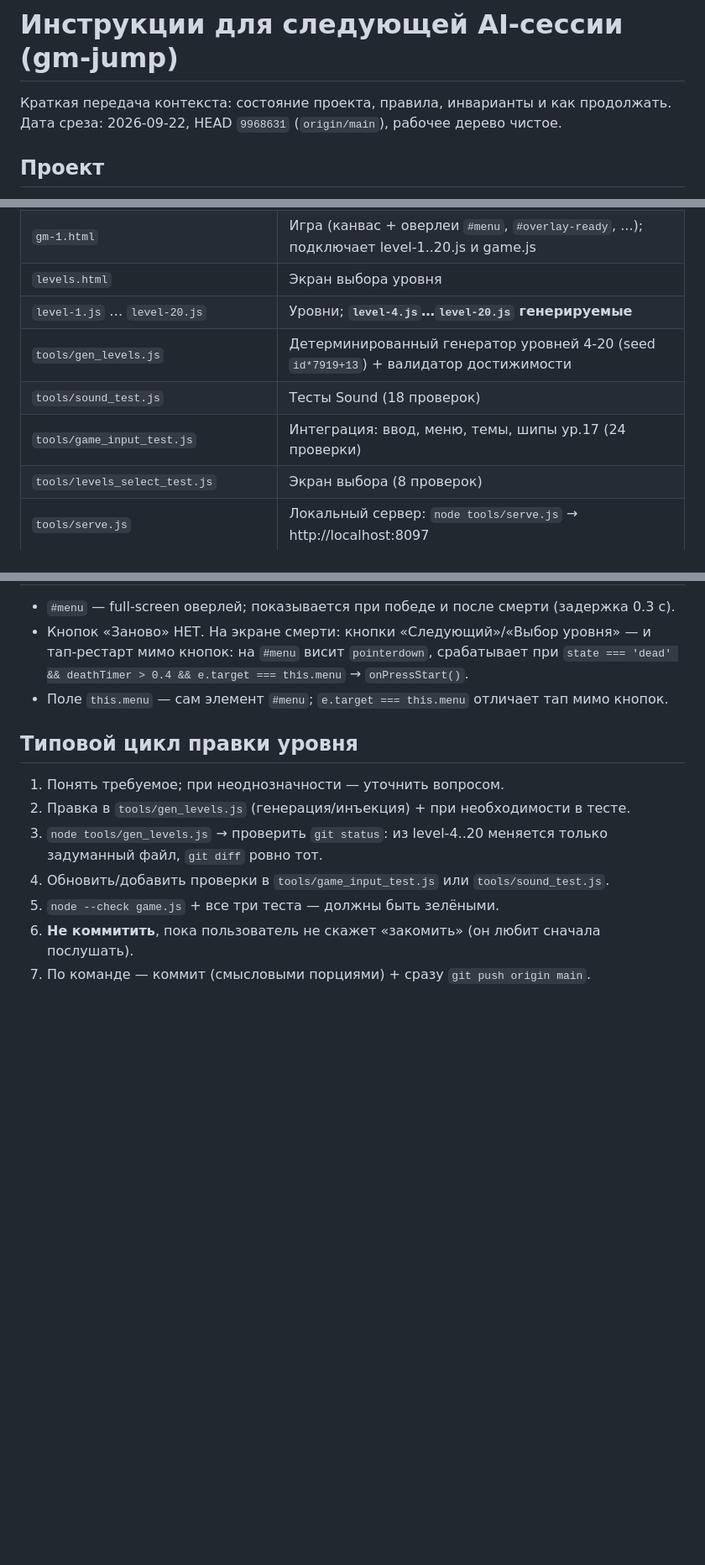
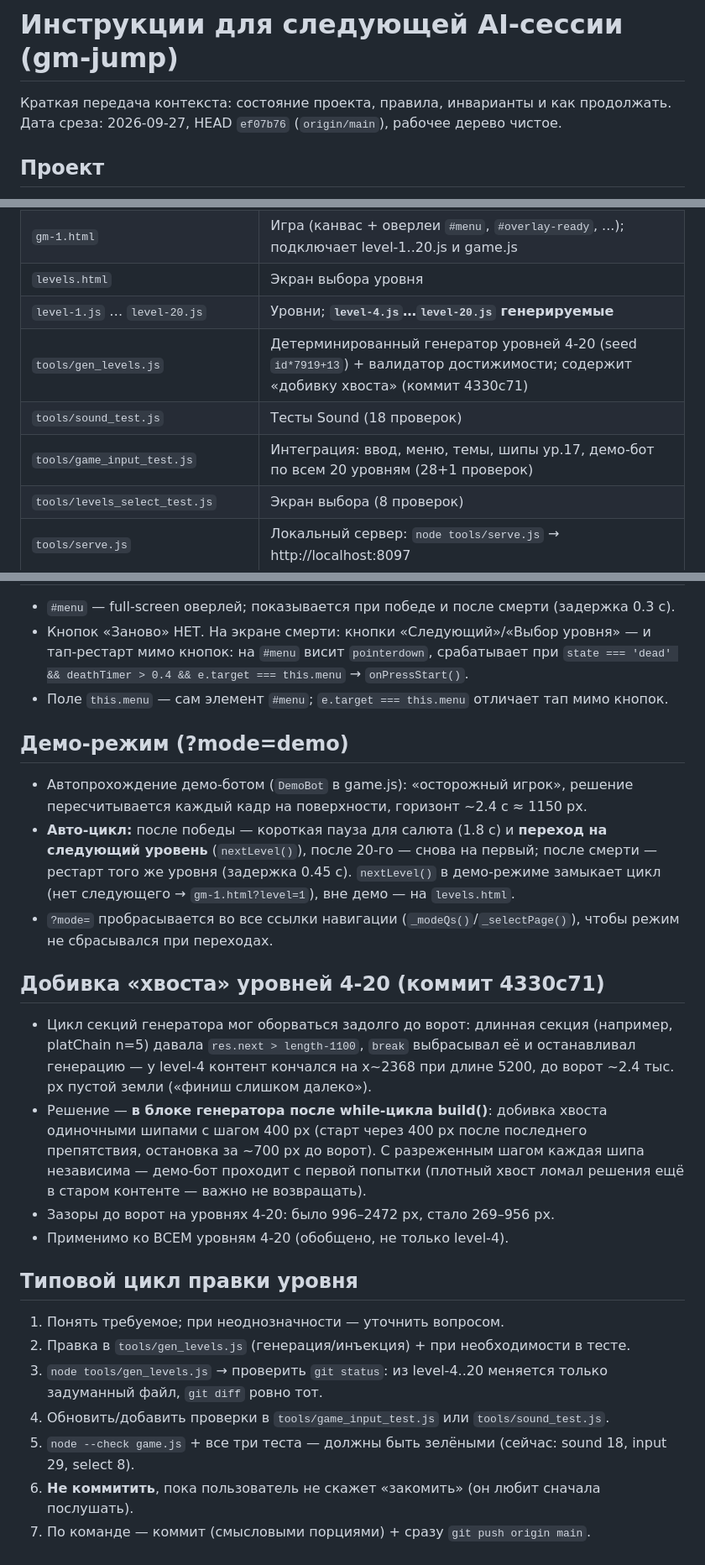
Before and after one commit to vvsibir/CubPulse, a Markdown page: HANDOFF.md, 3 parts joined by grey strips. Shown at 84% size. Drawn GitHub-style; blank space fills up the shorter version.

```diff
--- a/HANDOFF.md
+++ b/HANDOFF.md
@@ -1,7 +1,7 @@
 # Инструкции для следующей AI-сессии (gm-jump)
 
 Краткая передача контекста: состояние проекта, правила, инварианты и как продолжать.
-Дата среза: 2026-09-22, HEAD `9968631` (`origin/main`), рабочее дерево чистое.
+Дата среза: 2026-09-27, HEAD `ef07b76` (`origin/main`), рабочее дерево чистое.
 
 ## Проект
 
@@ -14,9 +14,9 @@ HTML5-клон CubPulse, **single-file-free**: нет внешних файло
 | `gm-1.html` | Игра (канвас + оверлеи `#menu`, `#overlay-ready`, ...); подключает level-1..20.js и game.js |
 | `levels.html` | Экран выбора уровня |
 | `level-1.js` … `level-20.js` | Уровни; **`level-4.js`…`level-20.js` генерируемые** |
-| `tools/gen_levels.js` | Детерминированный генератор уровней 4-20 (seed `id*7919+13`) + валидатор достижимости |
+| `tools/gen_levels.js` | Детерминированный генератор уровней 4-20 (seed `id*7919+13`) + валидатор достижимости; содержит «добивку хвоста» (коммит 4330c71) |
 | `tools/sound_test.js` | Тесты Sound (18 проверок) |
-| `tools/game_input_test.js` | Интеграция: ввод, меню, темы, шипы ур.17 (24 проверки) |
+| `tools/game_input_test.js` | Интеграция: ввод, меню, темы, шипы ур.17, демо-бот по всем 20 уровням (28+1 проверок) |
 | `tools/levels_select_test.js` | Экран выбора (8 проверок) |
 | `tools/serve.js` | Локальный сервер: `node tools/serve.js` → http://localhost:8097 |
 | `tools/README.md` | Описание инструментов (обязятельно читать) |
@@ -126,6 +128,31 @@ f29512e Game over: кнопка «Заново» убрана, рестарт т
   `state === 'dead' && deathTimer > 0.4 && e.target === this.menu` → `onPressStart()`.
 - Поле `this.menu` — сам элемент `#menu`; `e.target === this.menu` отличает тап мимо кнопок.
 
+## Демо-режим (?mode=demo)
+
+- Автопрохождение демо-ботом (`DemoBot` в game.js): «осторожный игрок», решение
+  пересчитывается каждый кадр на поверхности, горизонт ~2.4 с ≈ 1150 px.
+- **Авто-цикл:** после победы — короткая пауза для салюта (1.8 с) и **переход на
+  следующий уровень** (`nextLevel()`), после 20-го — снова на первый; после смерти —
+  рестарт того же уровня (задержка 0.45 с). `nextLevel()` в демо-режиме замыкает
+  цикл (нет следующего → `gm-1.html?level=1`), вне демо — на `levels.html`.
+- `?mode=` пробрасывается во все ссылки навигации (`_modeQs()`/`_selectPage()`),
+  чтобы режим не сбрасывался при переходах.
+
+## Добивка «хвоста» уровней 4-20 (коммит 4330c71)
+
+- Цикл секций генератора мог оборваться задолго до ворот: длинная секция (например,
+  platChain n=5) давала `res.next > length-1100`, `break` выбрасывал её и останавливал
+  генерацию — у level-4 контент кончался на x~2368 при длине 5200, до ворот ~2.4 тыс. px
+  пустой земли («финиш слишком далеко»).
+- Решение — **в блоке генератора после while-цикла build()**: добивка хвоста
+  одиночными шипами с шагом 400 px (старт через 400 px после последнего препятствия,
+  остановка за ~700 px до ворот). С разреженным шагом каждая шипа независима —
+  демо-бот проходит с первой попытки (плотный хвост ломал решения ещё в старом
+  контенте — важно не возвращать).
+- Зазоры до ворот на уровнях 4-20: было 996–2472 px, стало 269–956 px.
+- Применимо ко ВСЕМ уровням 4-20 (обобщено, не только level-4).
+
 ## Типовой цикл правки уровня
 
 1. Понять требуемое; при неоднозначности — уточнить вопросом.
@@ -133,6 +160,7 @@ f29512e Game over: кнопка «Заново» убрана, рестарт т
 3. `node tools/gen_levels.js` → проверить `git status`: из level-4..20 меняется только
    задуманный файл, `git diff` ровно тот.
 4. Обновить/добавить проверки в `tools/game_input_test.js` или `tools/sound_test.js`.
-5. `node --check game.js` + все три теста — должны быть зелёными.
+5. `node --check game.js` + все три теста — должны быть зелёными
+   (сейчас: sound 18, input 29, select 8).
 6. **Не коммитить**, пока пользователь не скажет «закомить» (он любит сначала послушать).
 7. По команде — коммит (смысловыми порциями) + сразу `git push origin main`.
```
Also changed, not shown: other parts of HANDOFF.md (+3 -1 lines), tools/README.md (+4 -2 lines).
